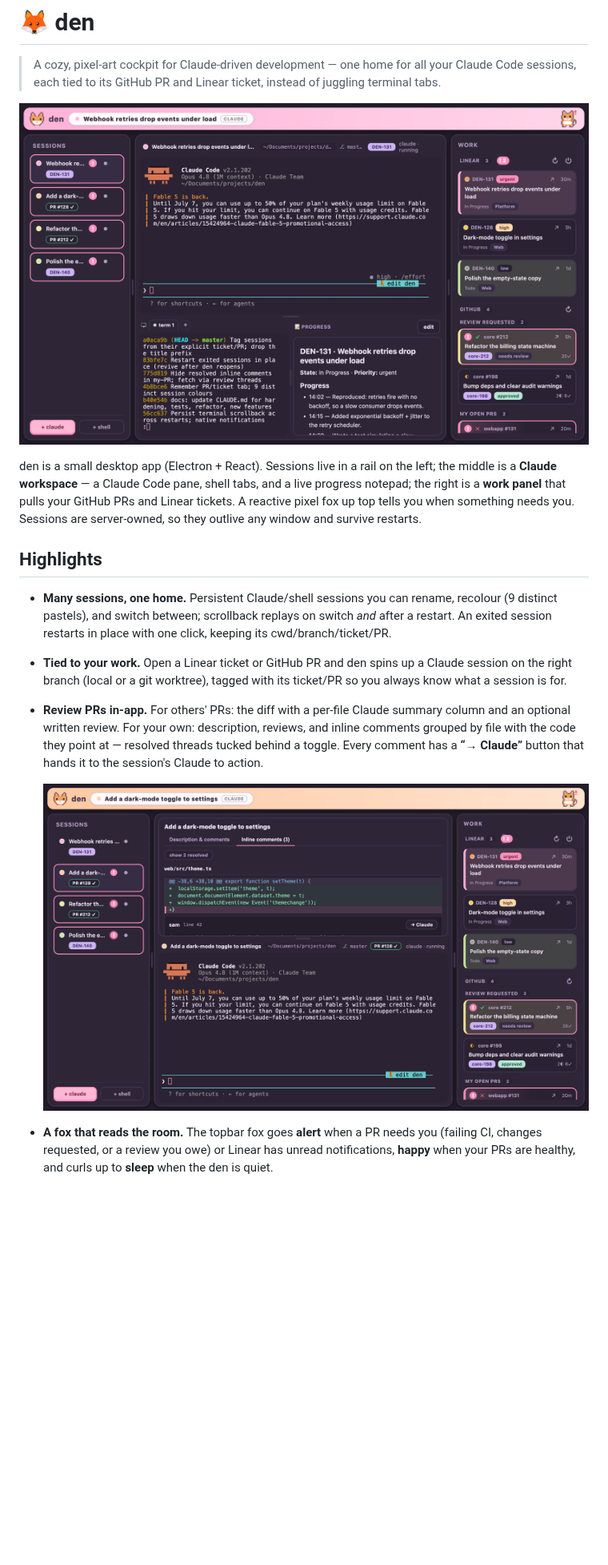
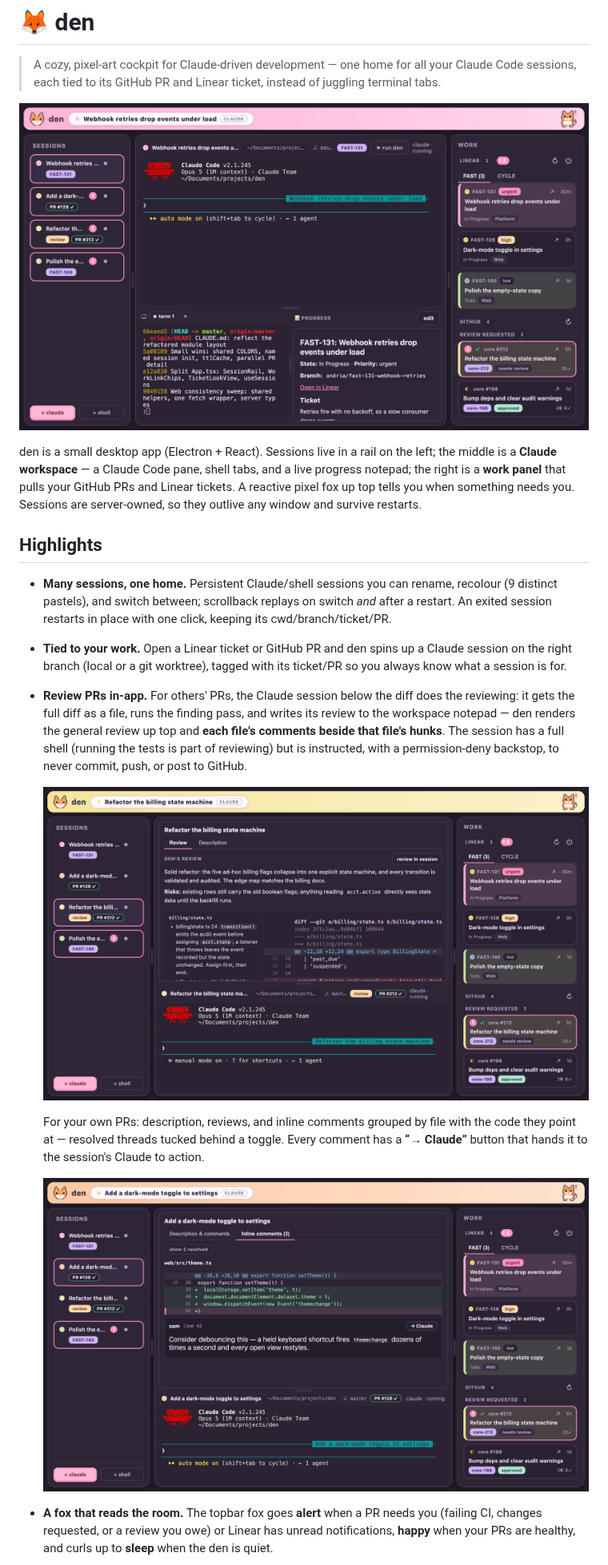
Before and after one commit to andria-hibe/den, a Markdown page: README.md, the part around one of its changes. Shown at 80% size. Drawn GitHub-style; pictures changed too: docs/hero.png, docs/pr.png, docs/review.png (added); blank space fills up the shorter version.

Commit message:
docs: refresh screenshots for the current UI, add an architecture diagram
Retake the hero, my-PR, and fox-popover shots against today's build
(FAST-team tabs, review chip, diff line-number gutter — all fictional
demo data, staged over an isolated server with mocked work endpoints),
and add a new shot of the review pane showing the session's review
rendered beside the diff. docs/architecture.svg maps the whole app —
renderer, main process, the loopback Fastify server and its modules,
and everything they touch — and the README's review bullet now
describes how reviewing actually works.

Co-Authored-By: Claude Fable 5 <noreply@anthropic.com>

```diff
--- a/README.md
+++ b/README.md
@@ -21,13 +21,22 @@ you. Sessions are server-owned, so they outlive any window and survive restarts.
 - **Tied to your work.** Open a Linear ticket or GitHub PR and den spins up a
   Claude session on the right branch (local or a git worktree), tagged with its
   ticket/PR so you always know what a session is for.
-- **Review PRs in-app.** For others' PRs: the diff with a per-file Claude
-  summary column and an optional written review. For your own: description,
-  reviews, and inline comments grouped by file with the code they point at —
-  resolved threads tucked behind a toggle. Every comment has a **“→ Claude”**
-  button that hands it to the session's Claude to action.
+- **Review PRs in-app.** For others' PRs, the Claude session below the diff
+  does the reviewing: it gets the full diff as a file, runs the finding pass,
+  and writes its review to the workspace notepad — den renders the general
+  review up top and **each file's comments beside that file's hunks**. The
+  session has a full shell (running the tests is part of reviewing) but is
+  instructed, with a permission-deny backstop, to never commit, push, or post
+  to GitHub.
 
-  ![Reviewing a PR with inline comments](docs/pr.png)
+  ![Reviewing a PR — the review beside the diff](docs/review.png)
+
+  For your own PRs: description, reviews, and inline comments grouped by file
+  with the code they point at — resolved threads tucked behind a toggle. Every
+  comment has a **“→ Claude”** button that hands it to the session's Claude to
+  action.
+
+  ![Your PR's inline comments, each with its hunk](docs/pr.png)
 
 - **A fox that reads the room.** The topbar fox goes **alert** when a PR needs
   you (failing CI, changes requested, or a review you owe) or Linear has unread
```
Also changed, not shown: other parts of README.md (+2 -0 lines), docs/foxes.png, 1 other file.
